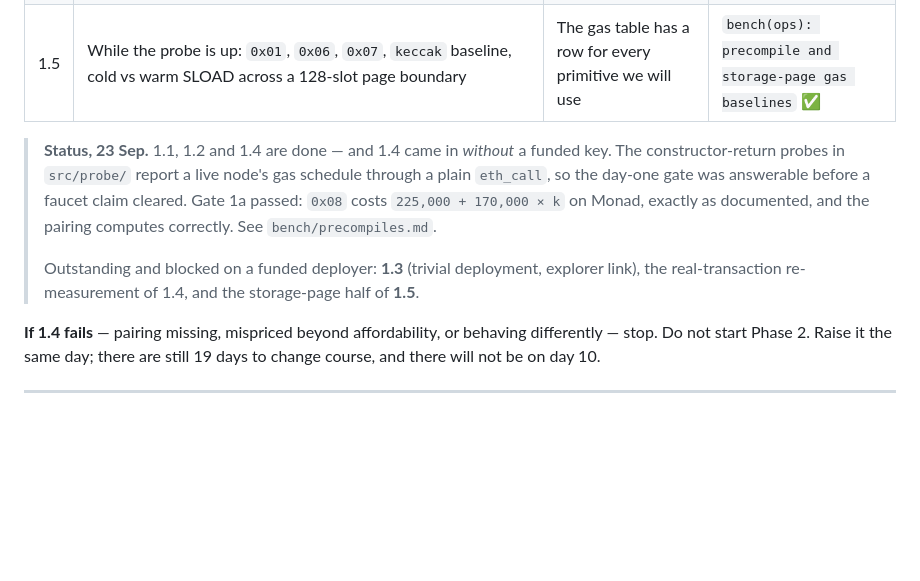
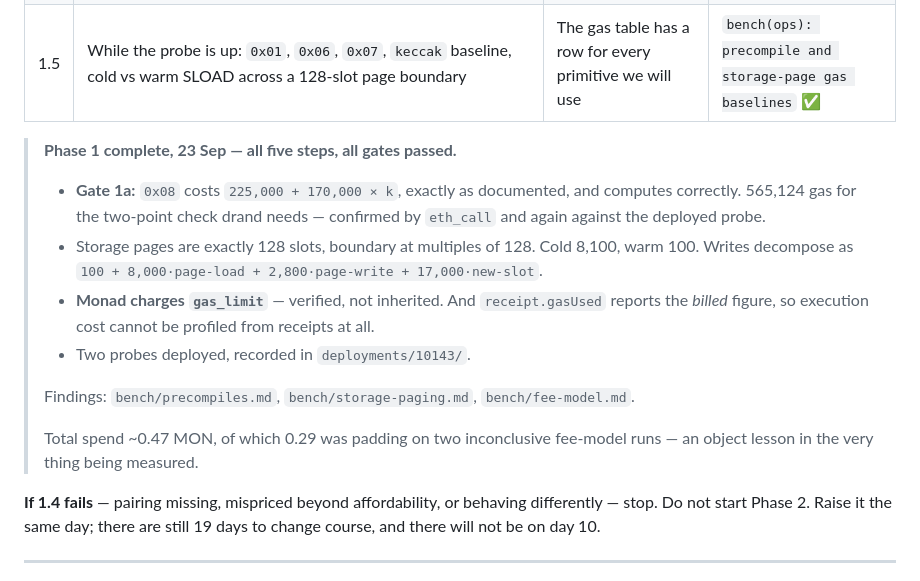
Before and after one commit to crackedstudio/croom-monad, a Markdown page: docs/PHASES.md, the part around the change. Rendered like a GitHub page; blank space fills up the shorter version.

Commit message:
docs: close phase 1

```diff
--- a/docs/PHASES.md
+++ b/docs/PHASES.md
@@ -61,14 +61,17 @@ Cheap, and everything else assumes it.
 | 1.4 | `GasProbe`: call `0x08` with a valid pairing input and with an invalid one; measure on **testnet**, not in a local EVM. Record in `bench/precompiles.md` | **GATE 1a — the pairing gas cost on Monad is a number in the repo** | `bench(ops): measured 0x08 pairing gas on monad testnet` ✅ |
 | 1.5 | While the probe is up: `0x01`, `0x06`, `0x07`, `keccak` baseline, cold vs warm SLOAD across a 128-slot page boundary | The gas table has a row for every primitive we will use | `bench(ops): precompile and storage-page gas baselines` ✅ |
 
-> **Status, 23 Sep.** 1.1, 1.2 and 1.4 are done — and 1.4 came in *without* a funded key. The
-> constructor-return probes in `src/probe/` report a live node's gas schedule through a plain
-> `eth_call`, so the day-one gate was answerable before a faucet claim cleared. Gate 1a passed:
-> `0x08` costs `225,000 + 170,000 × k` on Monad, exactly as documented, and the pairing computes
-> correctly. See `bench/precompiles.md`.
+> **Phase 1 complete, 23 Sep — all five steps, all gates passed.**
 >
-> Outstanding and blocked on a funded deployer: **1.3** (trivial deployment, explorer link), the
-> real-transaction re-measurement of 1.4, and the storage-page half of **1.5**.
+> - **Gate 1a:** `0x08` costs `225,000 + 170,000 × k`, exactly as documented, and computes correctly. 565,124 gas for the two-point check drand needs — confirmed by `eth_call` and again against the deployed probe.
+> - Storage pages are exactly 128 slots, boundary at multiples of 128. Cold 8,100, warm 100. Writes decompose as `100 + 8,000·page-load + 2,800·page-write + 17,000·new-slot`.
+> - **Monad charges `gas_limit`** — verified, not inherited. And `receipt.gasUsed` reports the *billed* figure, so execution cost cannot be profiled from receipts at all.
+> - Two probes deployed, recorded in `deployments/10143/`.
+>
+> Findings: `bench/precompiles.md`, `bench/storage-paging.md`, `bench/fee-model.md`.
+>
+> Total spend ~0.47 MON, of which 0.29 was padding on two inconclusive fee-model runs — an object
+> lesson in the very thing being measured.
 
 **If 1.4 fails** — pairing missing, mispriced beyond affordability, or behaving differently — stop.
 Do not start Phase 2. Raise it the same day; there are still 19 days to change course, and there
```
